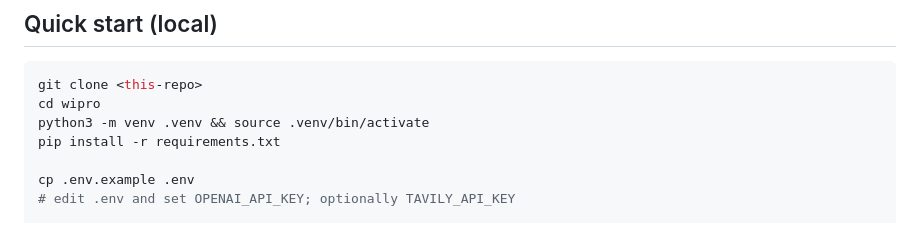
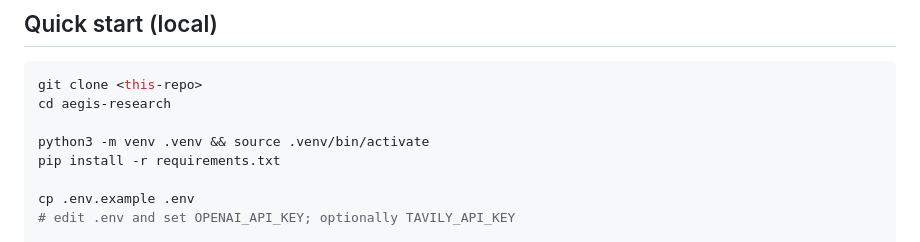
Before and after one commit to GRaghuNandanLal/aegis-research, a Markdown page: README.md, the part around the change. Rendered like a GitHub page.

Commit message:
Update directory name in quick start instructions

````diff
--- a/README.md
+++ b/README.md
@@ -39,7 +39,8 @@ diagrams are in [`ARCHITECTURE.md`](ARCHITECTURE.md).
 
 ```bash
 git clone <this-repo>
-cd wipro
+cd aegis-research
+
 python3 -m venv .venv && source .venv/bin/activate
 pip install -r requirements.txt
 
````
